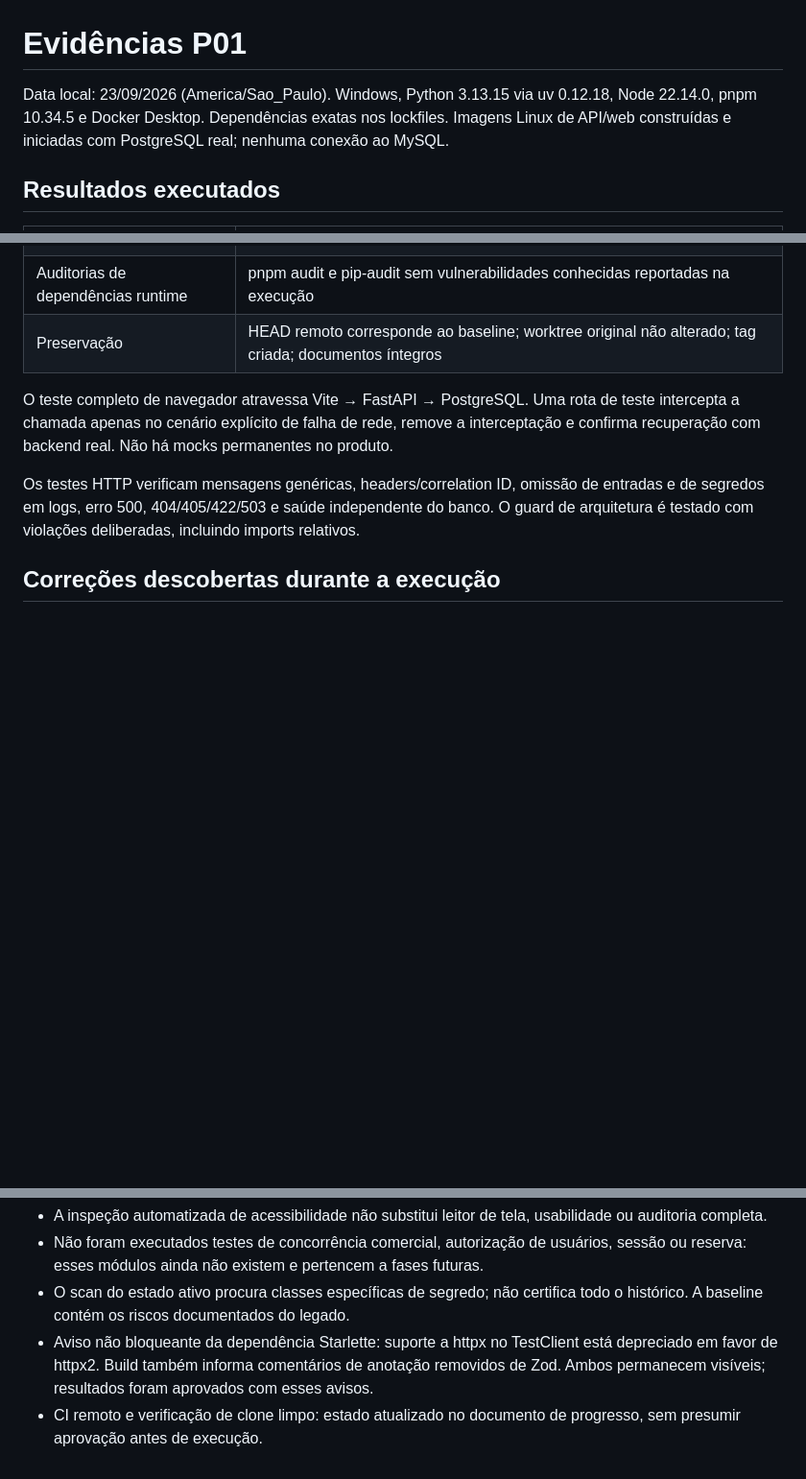
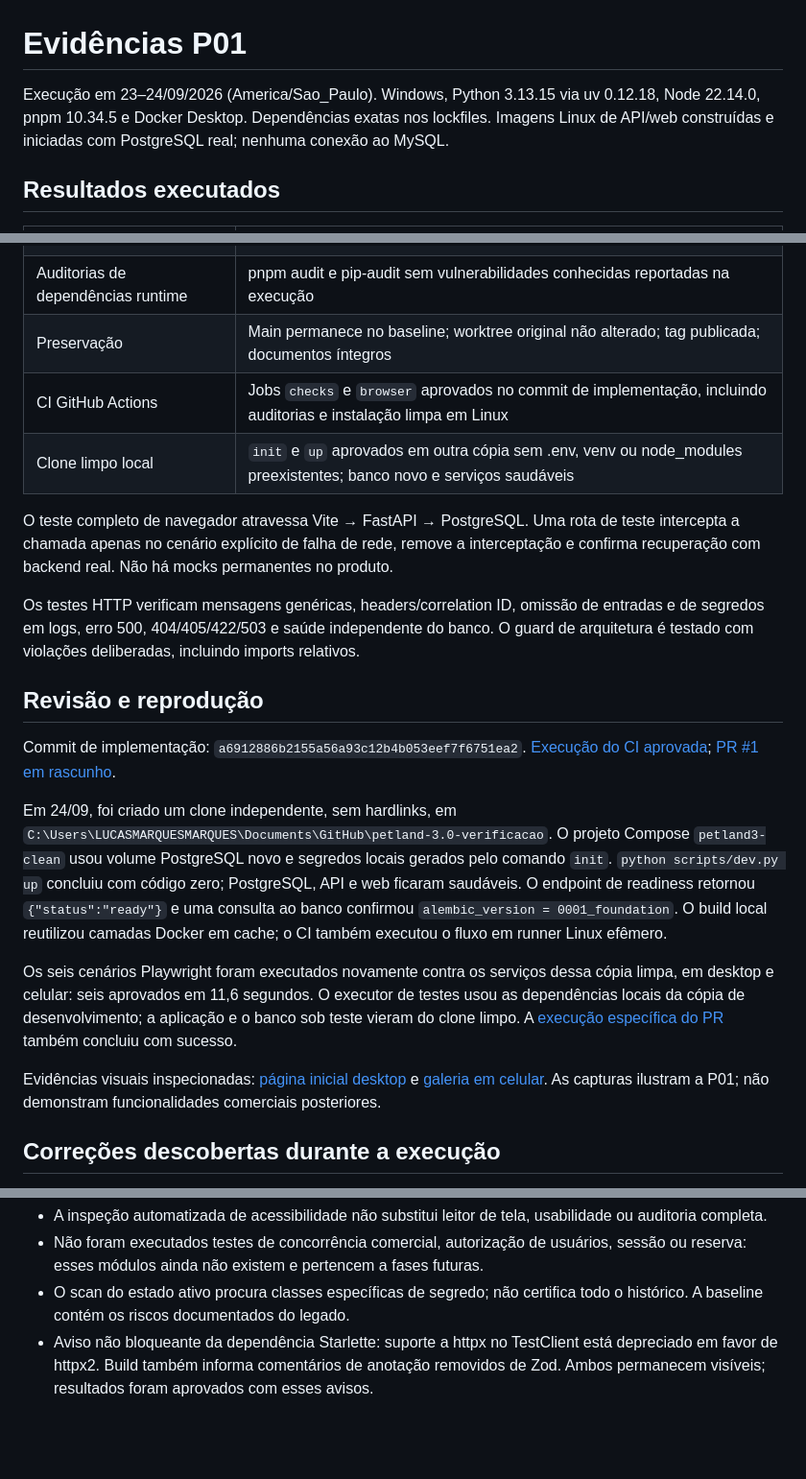
Before and after one commit to O-marqs/petland-2.0, a Markdown page: docs/evidence/P01.md, 3 parts joined by grey strips. Shown at 96% size. GitHub-like rendering; blank space fills up the shorter version.

Commit message:
docs: record P01 acceptance clean installation and passing CI

```diff
--- a/docs/evidence/P01.md
+++ b/docs/evidence/P01.md
@@ -1,6 +1,6 @@
 # Evidências P01
 
-Data local: 23/09/2026 (America/Sao_Paulo). Windows, Python 3.13.15 via uv 0.12.18, Node 22.14.0, pnpm 10.34.5 e Docker Desktop. Dependências exatas nos lockfiles. Imagens Linux de API/web construídas e iniciadas com PostgreSQL real; nenhuma conexão ao MySQL.
+Execução em 23–24/09/2026 (America/Sao_Paulo). Windows, Python 3.13.15 via uv 0.12.18, Node 22.14.0, pnpm 10.34.5 e Docker Desktop. Dependências exatas nos lockfiles. Imagens Linux de API/web construídas e iniciadas com PostgreSQL real; nenhuma conexão ao MySQL.
 
 ## Resultados executados
 
@@ -17,11 +17,23 @@ Data local: 23/09/2026 (America/Sao_Paulo). Windows, Python 3.13.15 via uv 0.12.
 | Alembic/PostgreSQL | Banco vazio → head; upgrade repetido; downgrade → head; comparação metadata; revisão incompatível resulta 503 |
 | Docker Compose | PostgreSQL/API/web saudáveis; migration job termina com êxito; DB runtime separado do migrator |
 | Auditorias de dependências runtime | pnpm audit e pip-audit sem vulnerabilidades conhecidas reportadas na execução |
-| Preservação | HEAD remoto corresponde ao baseline; worktree original não alterado; tag criada; documentos íntegros |
+| Preservação | Main permanece no baseline; worktree original não alterado; tag publicada; documentos íntegros |
+| CI GitHub Actions | Jobs `checks` e `browser` aprovados no commit de implementação, incluindo auditorias e instalação limpa em Linux |
+| Clone limpo local | `init` e `up` aprovados em outra cópia sem .env, venv ou node_modules preexistentes; banco novo e serviços saudáveis |
 
 O teste completo de navegador atravessa Vite → FastAPI → PostgreSQL. Uma rota de teste intercepta a chamada apenas no cenário explícito de falha de rede, remove a interceptação e confirma recuperação com backend real. Não há mocks permanentes no produto.
 
 Os testes HTTP verificam mensagens genéricas, headers/correlation ID, omissão de entradas e de segredos em logs, erro 500, 404/405/422/503 e saúde independente do banco. O guard de arquitetura é testado com violações deliberadas, incluindo imports relativos.
+
+## Revisão e reprodução
+
+Commit de implementação: `a6912886b2155a56a93c12b4b053eef7f6751ea2`. [Execução do CI aprovada](https://github.com/O-marqs/petland-2.0/actions/runs/35990830904); [PR #1 em rascunho](https://github.com/O-marqs/petland-2.0/pull/1).
+
+Em 24/09, foi criado um clone independente, sem hardlinks, em `C:\Users\LUCASMARQUESMARQUES\Documents\GitHub\petland-3.0-verificacao`. O projeto Compose `petland3-clean` usou volume PostgreSQL novo e segredos locais gerados pelo comando `init`. `python scripts/dev.py up` concluiu com código zero; PostgreSQL, API e web ficaram saudáveis. O endpoint de readiness retornou `{"status":"ready"}` e uma consulta ao banco confirmou `alembic_version = 0001_foundation`. O build local reutilizou camadas Docker em cache; o CI também executou o fluxo em runner Linux efêmero.
+
+Os seis cenários Playwright foram executados novamente contra os serviços dessa cópia limpa, em desktop e celular: seis aprovados em 11,6 segundos. O executor de testes usou as dependências locais da cópia de desenvolvimento; a aplicação e o banco sob teste vieram do clone limpo. A [execução específica do PR](https://github.com/O-marqs/petland-2.0/actions/runs/35990861006) também concluiu com sucesso.
+
+Evidências visuais inspecionadas: [página inicial desktop](screenshots/P01-home-desktop.png) e [galeria em celular](screenshots/P01-components-mobile.png). As capturas ilustram a P01; não demonstram funcionalidades comerciais posteriores.
 
 ## Correções descobertas durante a execução
 
@@ -33,4 +45,3 @@ Foram corrigidos: import de fontes incompatível com o pacote escolhido; imports
 - Não foram executados testes de concorrência comercial, autorização de usuários, sessão ou reserva: esses módulos ainda não existem e pertencem a fases futuras.
 - O scan do estado ativo procura classes específicas de segredo; não certifica todo o histórico. A baseline contém os riscos documentados do legado.
 - Aviso não bloqueante da dependência Starlette: suporte a httpx no TestClient está depreciado em favor de httpx2. Build também informa comentários de anotação removidos de Zod. Ambos permanecem visíveis; resultados foram aprovados com esses avisos.
-- CI remoto e verificação de clone limpo: estado atualizado no documento de progresso, sem presumir aprovação antes de execução.
```
Also changed, not shown: docs/implementation/progress.md (+7 -5 lines).
